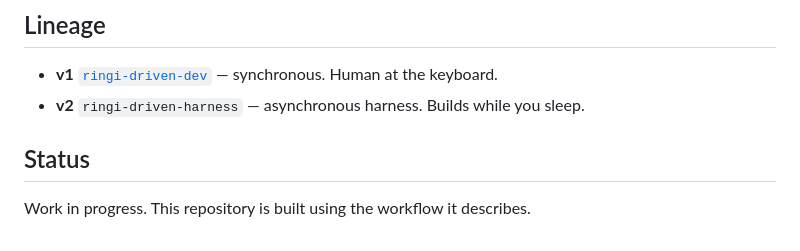
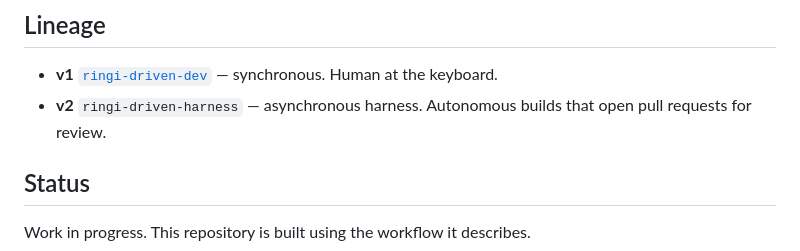
Before and after one commit to seunghwan-dev/ringi-driven-harness, a Markdown page: README.md, the part around the change. GitHub-like rendering.

```diff
--- a/README.md
+++ b/README.md
@@ -43,7 +43,7 @@ templates/   Reusable harness components (CLAUDE.md, issue template, CI)
 ## Lineage
 
 - **v1** [`ringi-driven-dev`](https://github.com/seunghwan-dev/ringi-driven-dev) — synchronous. Human at the keyboard.
-- **v2** `ringi-driven-harness` — asynchronous harness. Builds while you sleep.
+- **v2** `ringi-driven-harness` — asynchronous harness. Autonomous builds that open pull requests for review.
 
 ## Status
 
```
Also changed, not shown: README.ja.md (+1 -1 lines), docs/methodology.md (+2 -0 lines).
